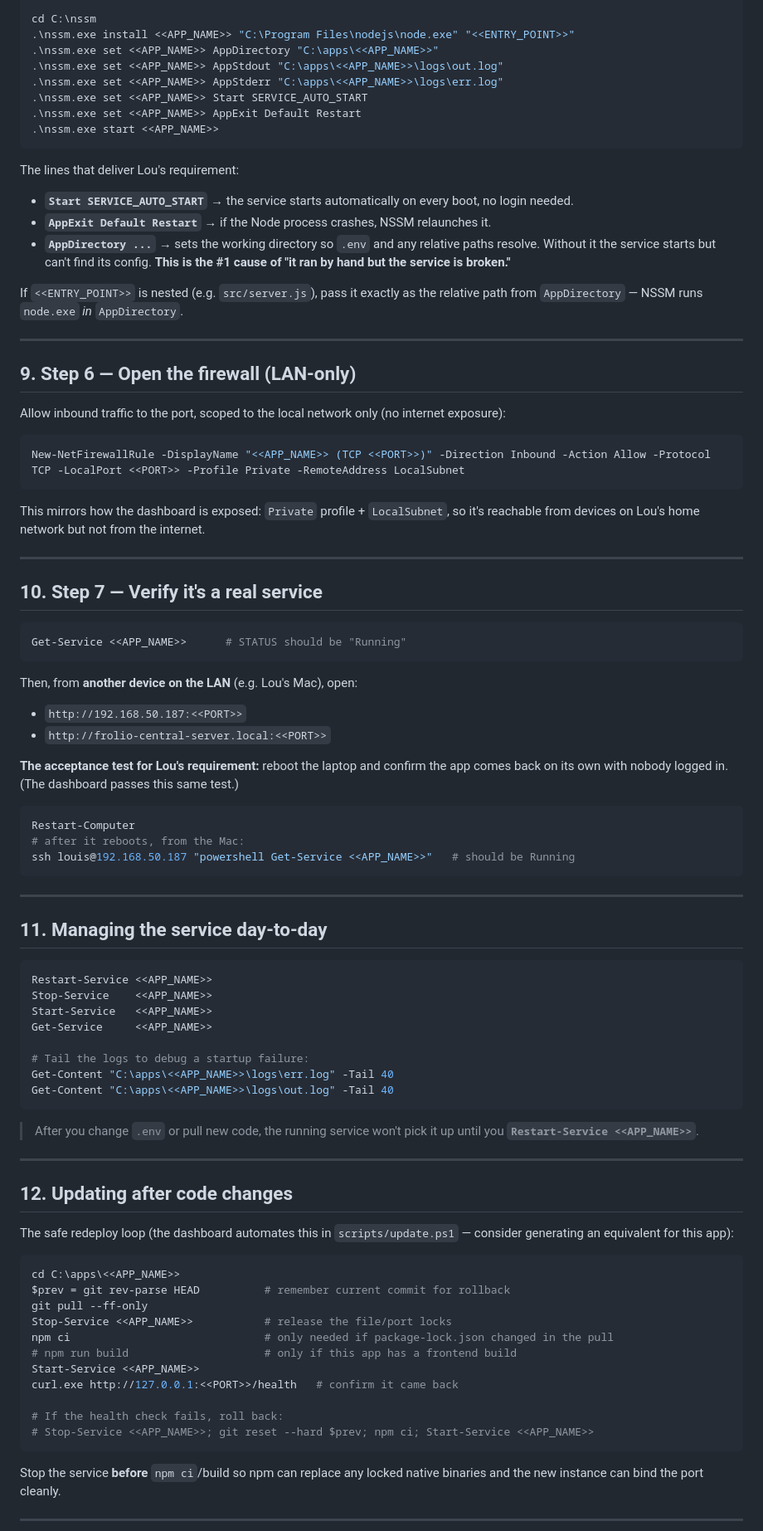
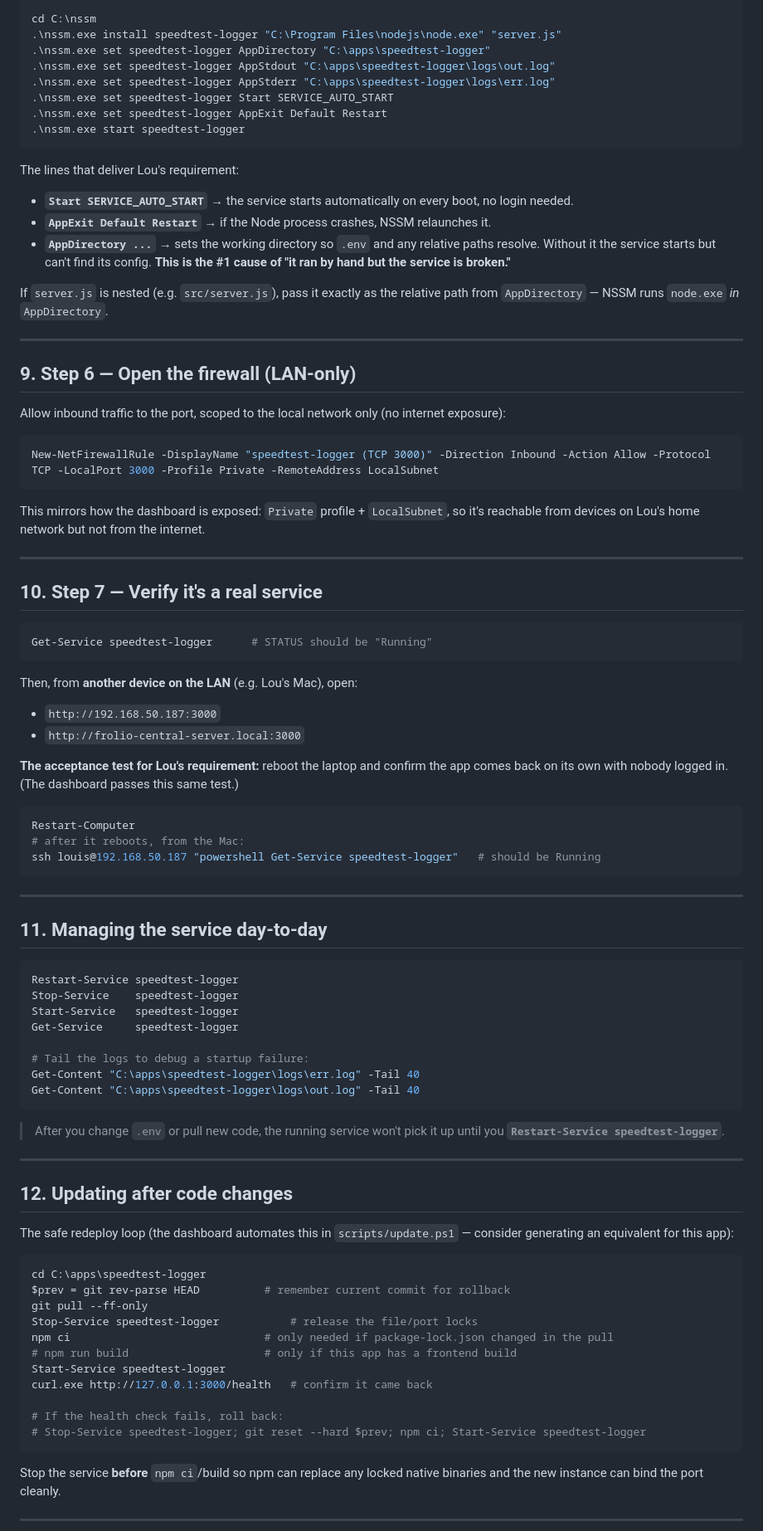
Before and after one commit to lucas-f021/speedtest-logger, a Markdown page: DEPLOY-AS-SERVICE.md, the part around one of its changes. Shown at 83% size. GitHub-like rendering.

````diff
--- a/DEPLOY-AS-SERVICE.md
+++ b/DEPLOY-AS-SERVICE.md
@@ -165,12 +181,12 @@ mkdir C:\apps\<<APP_NAME>>\logs
 
 cd C:\nssm
-.\nssm.exe install <<APP_NAME>> "C:\Program Files\nodejs\node.exe" "<<ENTRY_POINT>>"
-.\nssm.exe set <<APP_NAME>> AppDirectory "C:\apps\<<APP_NAME>>"
-.\nssm.exe set <<APP_NAME>> AppStdout "C:\apps\<<APP_NAME>>\logs\out.log"
-.\nssm.exe set <<APP_NAME>> AppStderr "C:\apps\<<APP_NAME>>\logs\err.log"
-.\nssm.exe set <<APP_NAME>> Start SERVICE_AUTO_START
-.\nssm.exe set <<APP_NAME>> AppExit Default Restart
-.\nssm.exe start <<APP_NAME>>
+.\nssm.exe install speedtest-logger "C:\Program Files\nodejs\node.exe" "server.js"
+.\nssm.exe set speedtest-logger AppDirectory "C:\apps\speedtest-logger"
+.\nssm.exe set speedtest-logger AppStdout "C:\apps\speedtest-logger\logs\out.log"
+.\nssm.exe set speedtest-logger AppStderr "C:\apps\speedtest-logger\logs\err.log"
+.\nssm.exe set speedtest-logger Start SERVICE_AUTO_START
+.\nssm.exe set speedtest-logger AppExit Default Restart
+.\nssm.exe start speedtest-logger
 ```
 
 The lines that deliver Lou's requirement:
@@ -181,7 +197,7 @@ The lines that deliver Lou's requirement:
   Without it the service starts but can't find its config. **This is the #1 cause of "it ran by hand
   but the service is broken."**
 
-If `<<ENTRY_POINT>>` is nested (e.g. `src/server.js`), pass it exactly as the relative path from
+If `server.js` is nested (e.g. `src/server.js`), pass it exactly as the relative path from
 `AppDirectory` — NSSM runs `node.exe` *in* `AppDirectory`.
 
 ---
@@ -191,7 +207,7 @@ If `<<ENTRY_POINT>>` is nested (e.g. `src/server.js`), pass it exactly as the re
 Allow inbound traffic to the port, scoped to the local network only (no internet exposure):
 
 ```powershell
-New-NetFirewallRule -DisplayName "<<APP_NAME>> (TCP <<PORT>>)" -Direction Inbound -Action Allow -Protocol TCP -LocalPort <<PORT>> -Profile Private -RemoteAddress LocalSubnet
+New-NetFirewallRule -DisplayName "speedtest-logger (TCP 3000)" -Direction Inbound -Action Allow -Protocol TCP -LocalPort 3000 -Profile Private -RemoteAddress LocalSubnet
 ```
 
 This mirrors how the dashboard is exposed: `Private` profile + `LocalSubnet`, so it's reachable from
@@ -202,13 +218,13 @@ devices on Lou's home network but not from the internet.
 ## 10. Step 7 — Verify it's a real service
 
 ```powershell
-Get-Service <<APP_NAME>>      # STATUS should be "Running"
+Get-Service speedtest-logger      # STATUS should be "Running"
 ```
 
 Then, from **another device on the LAN** (e.g. Lou's Mac), open:
 
-- `http://192.168.50.187:<<PORT>>`
-- `http://frolio-central-server.local:<<PORT>>`
+- `http://192.168.50.187:3000`
+- `http://frolio-central-server.local:3000`
 
 **The acceptance test for Lou's requirement:** reboot the laptop and confirm the app comes back on its
 own with nobody logged in. (The dashboard passes this same test.)
@@ -216,7 +232,7 @@ own with nobody logged in. (The dashboard passes this same test.)
 ```powershell
 Restart-Computer
 # after it reboots, from the Mac:
-ssh louis@192.168.50.187 "powershell Get-Service <<APP_NAME>>"   # should be Running
+ssh louis@192.168.50.187 "powershell Get-Service speedtest-logger"   # should be Running
 ```
 
 ---
@@ -224,18 +240,18 @@ ssh louis@192.168.50.187 "powershell Get-Service <<APP_NAME>>"   # should be Run
 ## 11. Managing the service day-to-day
 
 ```powershell
-Restart-Service <<APP_NAME>>
-Stop-Service    <<APP_NAME>>
-Start-Service   <<APP_NAME>>
-Get-Service     <<APP_NAME>>
+Restart-Service speedtest-logger
+Stop-Service    speedtest-logger
+Start-Service   speedtest-logger
+Get-Service     speedtest-logger
 
 # Tail the logs to debug a startup failure:
-Get-Content "C:\apps\<<APP_NAME>>\logs\err.log" -Tail 40
-Get-Content "C:\apps\<<APP_NAME>>\logs\out.log" -Tail 40
+Get-Content "C:\apps\speedtest-logger\logs\err.log" -Tail 40
+Get-Content "C:\apps\speedtest-logger\logs\out.log" -Tail 40
 ```
 
 > After you change `.env` or pull new code, the running service won't pick it up until you
-> **`Restart-Service <<APP_NAME>>`**.
+> **`Restart-Service speedtest-logger`**.
 
 ---
 
@@ -245,17 +261,17 @@ The safe redeploy loop (the dashboard automates this in `scripts/update.ps1` —
 equivalent for this app):
 
 ```powershell
-cd C:\apps\<<APP_NAME>>
+cd C:\apps\speedtest-logger
 $prev = git rev-parse HEAD          # remember current commit for rollback
 git pull --ff-only
-Stop-Service <<APP_NAME>>           # release the file/port locks
+Stop-Service speedtest-logger           # release the file/port locks
 npm ci                              # only needed if package-lock.json changed in the pull
 # npm run build                     # only if this app has a frontend build
-Start-Service <<APP_NAME>>
-curl.exe http://127.0.0.1:<<PORT>>/health   # confirm it came back
+Start-Service speedtest-logger
+curl.exe http://127.0.0.1:3000/health   # confirm it came back
 
 # If the health check fails, roll back:
-# Stop-Service <<APP_NAME>>; git reset --hard $prev; npm ci; Start-Service <<APP_NAME>>
+# Stop-Service speedtest-logger; git reset --hard $prev; npm ci; Start-Service speedtest-logger
 ```
 
 Stop the service **before** `npm ci`/build so npm can replace any locked native binaries and the new
````
Also changed, not shown: other parts of DEPLOY-AS-SERVICE.md (+51 -29 lines), CLAUDE.md (+4 -0 lines).
